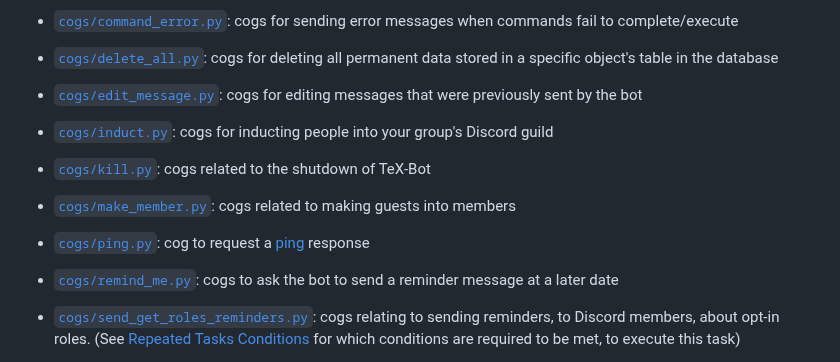
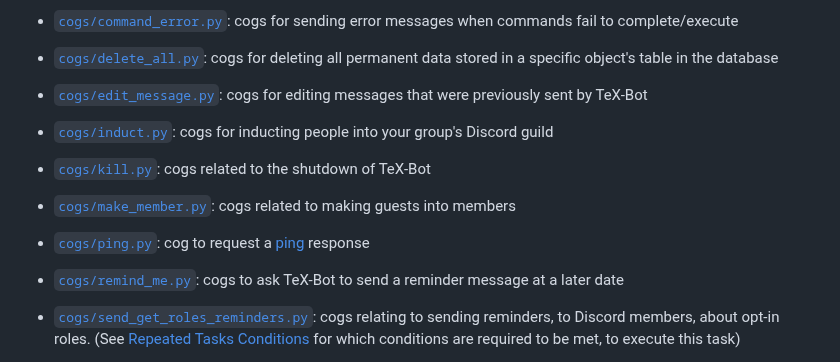
Before and after one commit to CSSUoB/TeX-Bot-Py-V2, a Markdown page: CONTRIBUTING.md, the part around the change. Drawn GitHub-style.

Commit message:
Fix missed references of "the bot" to "TeX-Bot"

```diff
--- a/CONTRIBUTING.md
+++ b/CONTRIBUTING.md
@@ -79,7 +79,7 @@ There are separate cog files for each activity, and one [`__init__.py`](cogs/__i
 
 * [`cogs/delete_all.py`](cogs/delete_all.py): cogs for deleting all permanent data stored in a specific object's table in the database
 
-* [`cogs/edit_message.py`](cogs/edit_message.py): cogs for editing messages that were previously sent by the bot
+* [`cogs/edit_message.py`](cogs/edit_message.py): cogs for editing messages that were previously sent by TeX-Bot
 
 * [`cogs/induct.py`](cogs/induct.py): cogs for inducting people into your group's Discord guild
 
@@ -89,7 +89,7 @@ There are separate cog files for each activity, and one [`__init__.py`](cogs/__i
 
 * [`cogs/ping.py`](cogs/ping.py): cog to request a [ping](https://wikipedia.org/wiki/Ping-pong_scheme#Internet) response
 
-* [`cogs/remind_me.py`](cogs/remind_me.py): cogs to ask the bot to send a reminder message at a later date
+* [`cogs/remind_me.py`](cogs/remind_me.py): cogs to ask TeX-Bot to send a reminder message at a later date
 
 * [`cogs/send_get_roles_reminders.py`](cogs/send_get_roles_reminders.py): cogs relating to sending reminders, to Discord members, about opt-in roles.
 (See [Repeated Tasks Conditions](README.md#repeated-tasks-conditions) for which conditions are required to be met, to execute this task)
```
